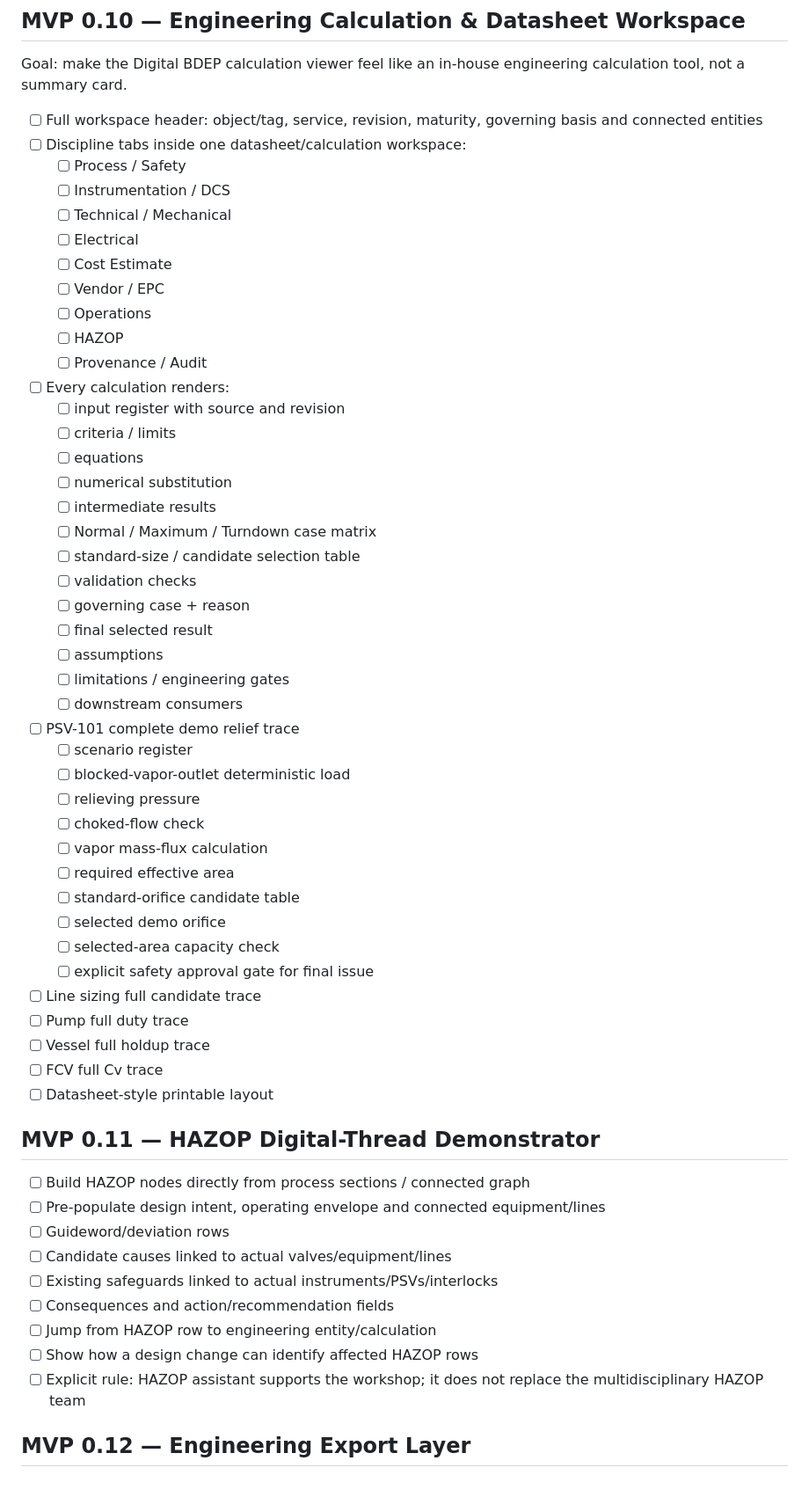
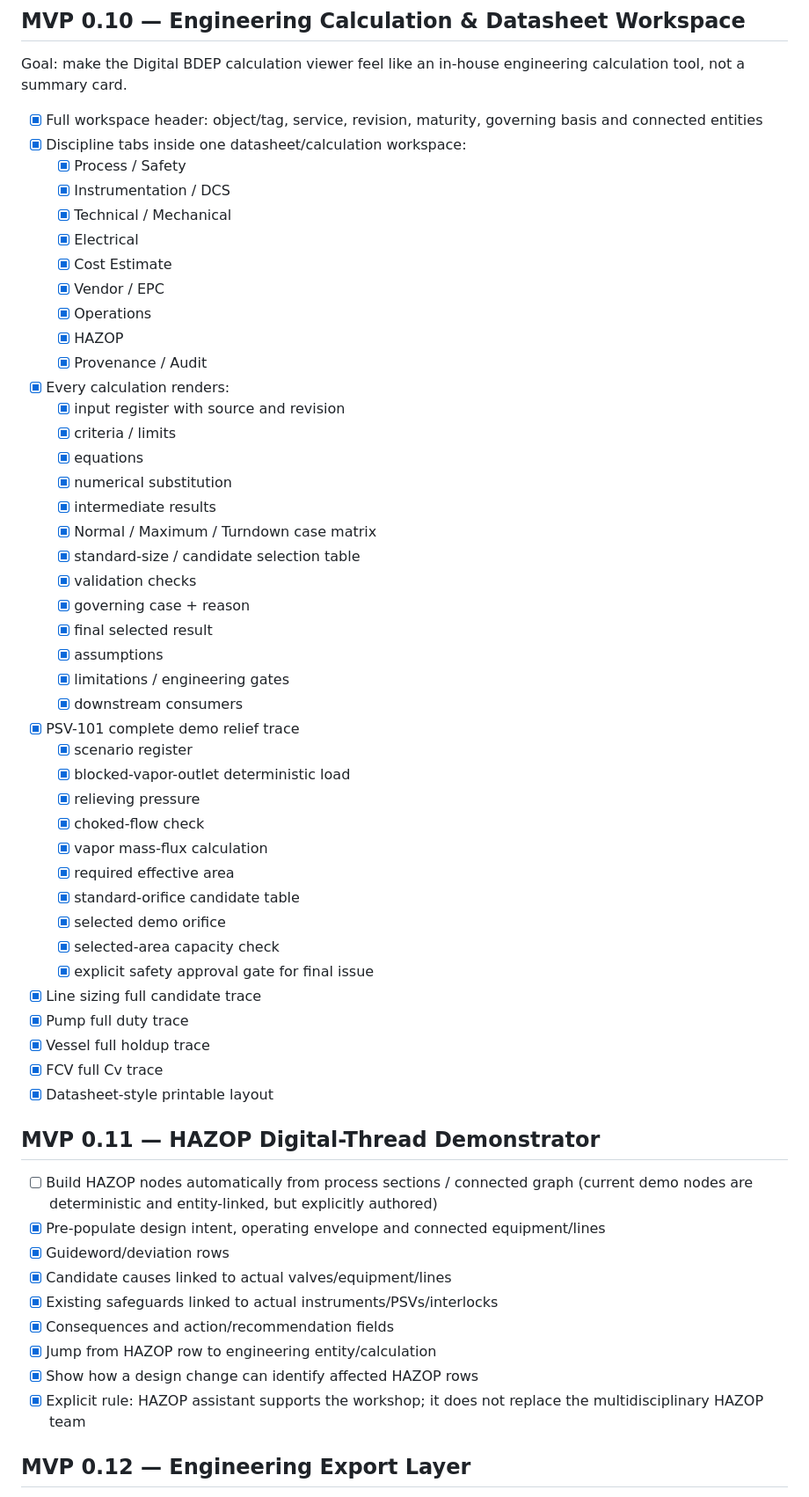
Before and after one commit to DataScience-beginner/Process-digital-twin, a Markdown page: docs/digital-bdep/TODO.md, the part around one of its changes. Shown at 88% size. GitHub-like rendering.

Commit message:
Digital BDEP roadmap: mark calculation HAZOP export continuation and summary progress

```diff
--- a/docs/digital-bdep/TODO.md
+++ b/docs/digital-bdep/TODO.md
@@ -214,57 +214,57 @@ Goal: every selected engineering item can open a detailed calculation/datasheet
 ## MVP 0.10 — Engineering Calculation & Datasheet Workspace
 Goal: make the Digital BDEP calculation viewer feel like an in-house engineering calculation tool, not a summary card.
 
-- [ ] Full workspace header: object/tag, service, revision, maturity, governing basis and connected entities
-- [ ] Discipline tabs inside one datasheet/calculation workspace:
-  - [ ] Process / Safety
-  - [ ] Instrumentation / DCS
-  - [ ] Technical / Mechanical
-  - [ ] Electrical
-  - [ ] Cost Estimate
-  - [ ] Vendor / EPC
-  - [ ] Operations
-  - [ ] HAZOP
-  - [ ] Provenance / Audit
-- [ ] Every calculation renders:
-  - [ ] input register with source and revision
-  - [ ] criteria / limits
-  - [ ] equations
-  - [ ] numerical substitution
-  - [ ] intermediate results
-  - [ ] Normal / Maximum / Turndown case matrix
-  - [ ] standard-size / candidate selection table
-  - [ ] validation checks
-  - [ ] governing case + reason
-  - [ ] final selected result
-  - [ ] assumptions
-  - [ ] limitations / engineering gates
-  - [ ] downstream consumers
-- [ ] PSV-101 complete demo relief trace
-  - [ ] scenario register
-  - [ ] blocked-vapor-outlet deterministic load
-  - [ ] relieving pressure
-  - [ ] choked-flow check
-  - [ ] vapor mass-flux calculation
-  - [ ] required effective area
-  - [ ] standard-orifice candidate table
-  - [ ] selected demo orifice
-  - [ ] selected-area capacity check
-  - [ ] explicit safety approval gate for final issue
-- [ ] Line sizing full candidate trace
-- [ ] Pump full duty trace
-- [ ] Vessel full holdup trace
-- [ ] FCV full Cv trace
-- [ ] Datasheet-style printable layout
+- [x] Full workspace header: object/tag, service, revision, maturity, governing basis and connected entities
+- [x] Discipline tabs inside one datasheet/calculation workspace:
+  - [x] Process / Safety
+  - [x] Instrumentation / DCS
+  - [x] Technical / Mechanical
+  - [x] Electrical
+  - [x] Cost Estimate
+  - [x] Vendor / EPC
+  - [x] Operations
+  - [x] HAZOP
+  - [x] Provenance / Audit
+- [x] Every calculation renders:
+  - [x] input register with source and revision
+  - [x] criteria / limits
+  - [x] equations
+  - [x] numerical substitution
+  - [x] intermediate results
+  - [x] Normal / Maximum / Turndown case matrix
+  - [x] standard-size / candidate selection table
+  - [x] validation checks
+  - [x] governing case + reason
+  - [x] final selected result
+  - [x] assumptions
+  - [x] limitations / engineering gates
+  - [x] downstream consumers
+- [x] PSV-101 complete demo relief trace
+  - [x] scenario register
+  - [x] blocked-vapor-outlet deterministic load
+  - [x] relieving pressure
+  - [x] choked-flow check
+  - [x] vapor mass-flux calculation
+  - [x] required effective area
+  - [x] standard-orifice candidate table
+  - [x] selected demo orifice
+  - [x] selected-area capacity check
+  - [x] explicit safety approval gate for final issue
+- [x] Line sizing full candidate trace
+- [x] Pump full duty trace
+- [x] Vessel full holdup trace
+- [x] FCV full Cv trace
+- [x] Datasheet-style printable layout
 
 ## MVP 0.11 — HAZOP Digital-Thread Demonstrator
-- [ ] Build HAZOP nodes directly from process sections / connected graph
-- [ ] Pre-populate design intent, operating envelope and connected equipment/lines
-- [ ] Guideword/deviation rows
-- [ ] Candidate causes linked to actual valves/equipment/lines
-- [ ] Existing safeguards linked to actual instruments/PSVs/interlocks
-- [ ] Consequences and action/recommendation fields
-- [ ] Jump from HAZOP row to engineering entity/calculation
-- [ ] Show how a design change can identify affected HAZOP rows
-- [ ] Explicit rule: HAZOP assistant supports the workshop; it does not replace the multidisciplinary HAZOP team
+- [ ] Build HAZOP nodes automatically from process sections / connected graph (current demo nodes are deterministic and entity-linked, but explicitly authored)
+- [x] Pre-populate design intent, operating envelope and connected equipment/lines
+- [x] Guideword/deviation rows
+- [x] Candidate causes linked to actual valves/equipment/lines
+- [x] Existing safeguards linked to actual instruments/PSVs/interlocks
+- [x] Consequences and action/recommendation fields
+- [x] Jump from HAZOP row to engineering entity/calculation
+- [x] Show how a design change can identify affected HAZOP rows
+- [x] Explicit rule: HAZOP assistant supports the workshop; it does not replace the multidisciplinary HAZOP team
 
 ## MVP 0.12 — Engineering Export Layer
```
Also changed, not shown: other parts of docs/digital-bdep/TODO.md (+25 -25 lines).
